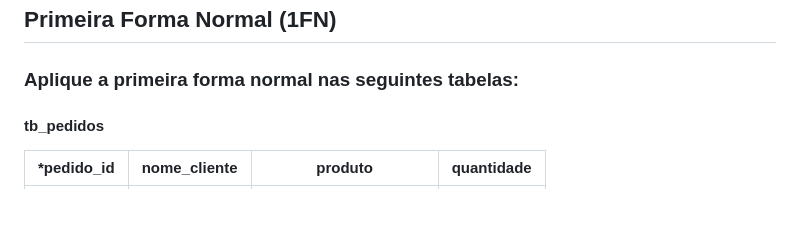
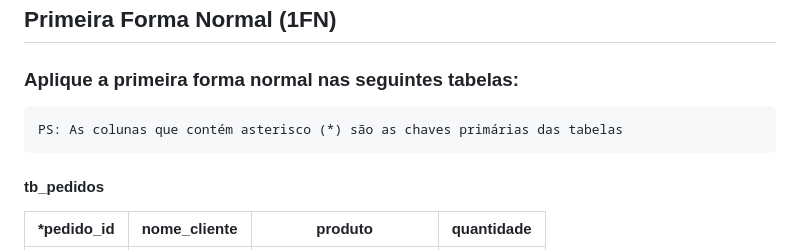
Before and after one commit to abispo/curso-python-proway-20230219, a Markdown page: modulo02-python-com-banco-de-dados/20230402-aula03/README.md, the part around the change. Drawn GitHub-style; blank space fills up the shorter version.

Commit message:
Arquivos aula 03 Python com Banco de Dados

````diff
--- a/modulo02-python-com-banco-de-dados/20230402-aula03/README.md
+++ b/modulo02-python-com-banco-de-dados/20230402-aula03/README.md
@@ -3,6 +3,10 @@
 ## Primeira Forma Normal (1FN)
 
 ### Aplique a primeira forma normal nas seguintes tabelas:
+
+```
+PS: As colunas que contém asterisco (*) são as chaves primárias das tabelas
+```
 
 #### tb_pedidos
 
````
